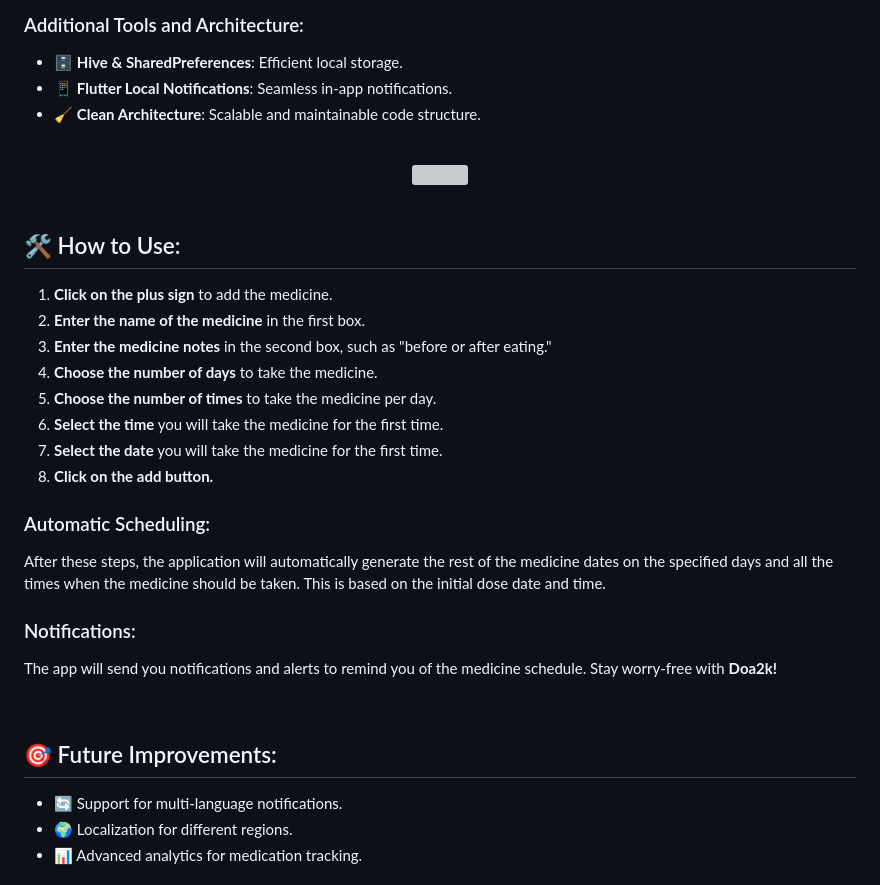
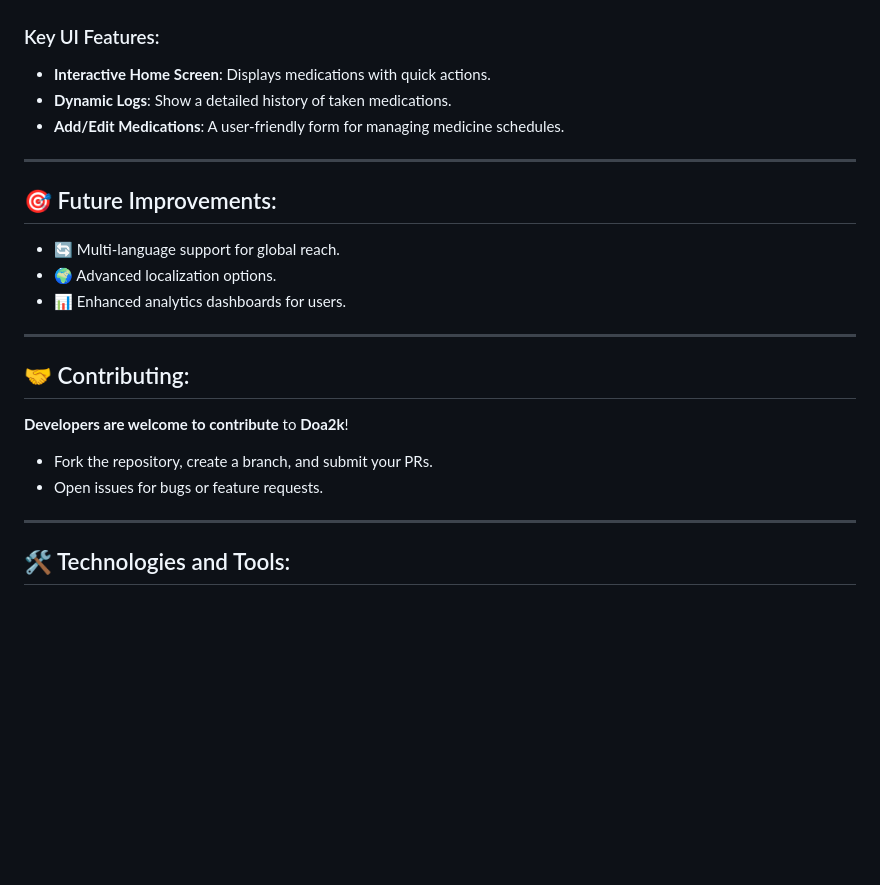
Before and after one commit to Mahmoudshady20/doa2k, a Markdown page: README.md, the part around one of its changes. Rendered like a GitHub page; blank space fills up the shorter version; grey boxes are pictures that could not be loaded.

```diff
--- a/README.md
+++ b/README.md
@@ -36,39 +137,29 @@ You can download **Doa2k** directly from the Google Play Store:
 </div>
 
-### Additional Tools and Architecture:
-- 🗄️ **Hive & SharedPreferences**: Efficient local storage.
-- 📱 **Flutter Local Notifications**: Seamless in-app notifications.
-- 🧹 **Clean Architecture**: Scalable and maintainable code structure.
 
-<br>
-<div align="center">
-    <img src="https://user-images.githubusercontent.com/73097560/115834477-dbab4500-a447-11eb-908a-139a6edaec5c.gif" />
-</div>
-<br>
+### Key UI Features:
+- **Interactive Home Screen**: Displays medications with quick actions.
+- **Dynamic Logs**: Show a detailed history of taken medications.
+- **Add/Edit Medications**: A user-friendly form for managing medicine schedules.
 
-## 🛠️ How to Use:
-
-1. **Click on the plus sign** to add the medicine.
-2. **Enter the name of the medicine** in the first box.
-3. **Enter the medicine notes** in the second box, such as "before or after eating."
-4. **Choose the number of days** to take the medicine.
-5. **Choose the number of times** to take the medicine per day.
-6. **Select the time** you will take the medicine for the first time.
-7. **Select the date** you will take the medicine for the first time.
-8. **Click on the add button.**
-
-### Automatic Scheduling:
-After these steps, the application will automatically generate the rest of the medicine dates on the specified days and all the times when the medicine should be taken. This is based on the initial dose date and time.
-
-### Notifications:
-The app will send you notifications and alerts to remind you of the medicine schedule. Stay worry-free with **Doa2k!**
-
-<br>
+---
 
 ## 🎯 Future Improvements:
-- 🔄 Support for multi-language notifications.
-- 🌍 Localization for different regions.
-- 📊 Advanced analytics for medication tracking.
 
-<br>
+- 🔄 Multi-language support for global reach.
+- 🌍 Advanced localization options.
+- 📊 Enhanced analytics dashboards for users.
+
+---
+
+## 🤝 Contributing:
+
+**Developers are welcome to contribute** to **Doa2k**!
+
+- Fork the repository, create a branch, and submit your PRs.
+- Open issues for bugs or feature requests.
+
+---
+
+## 🛠 Technologies and Tools:
 <div align="center">
```
Also changed, not shown: other parts of README.md (+129 -48 lines).
